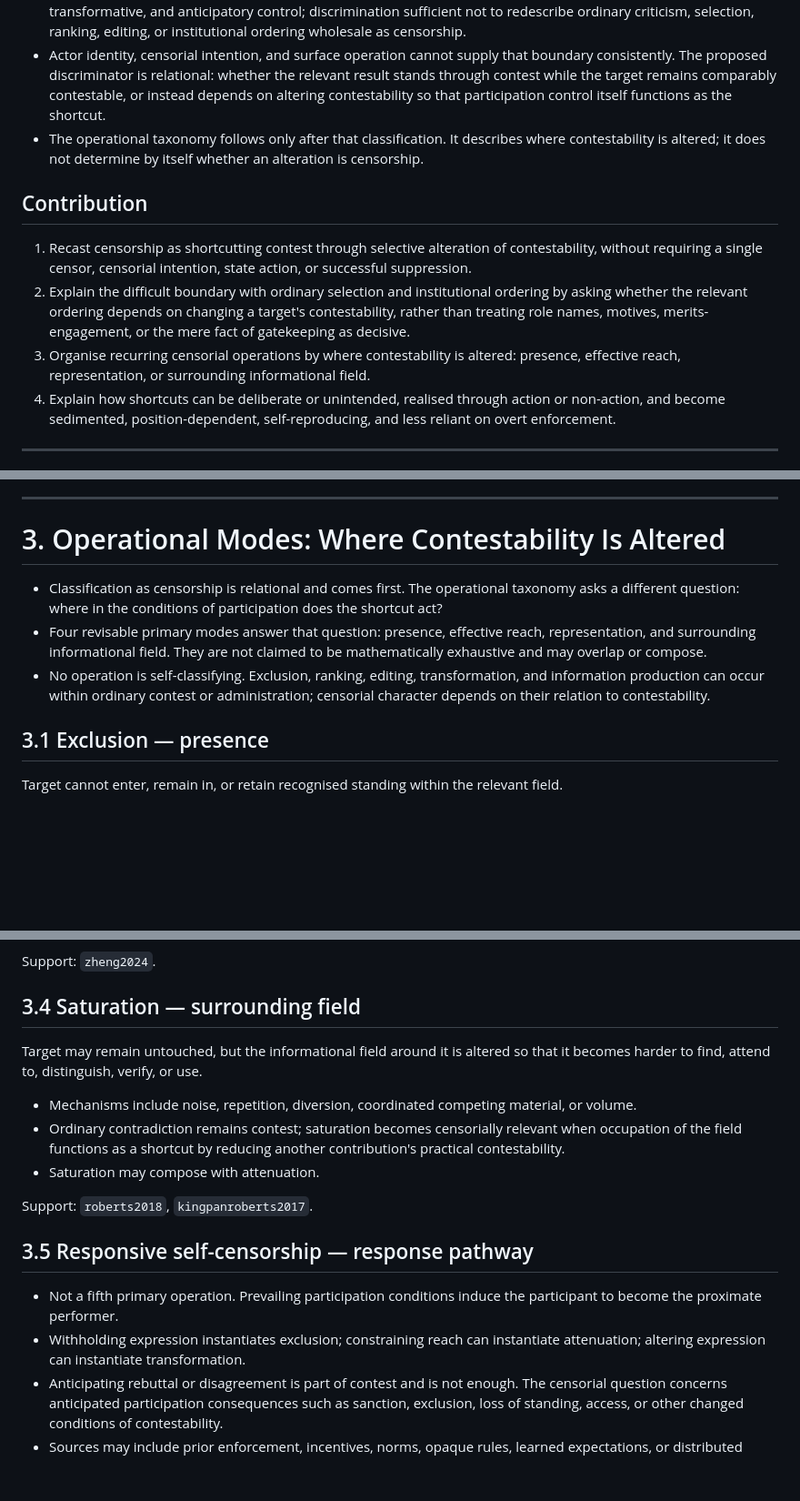
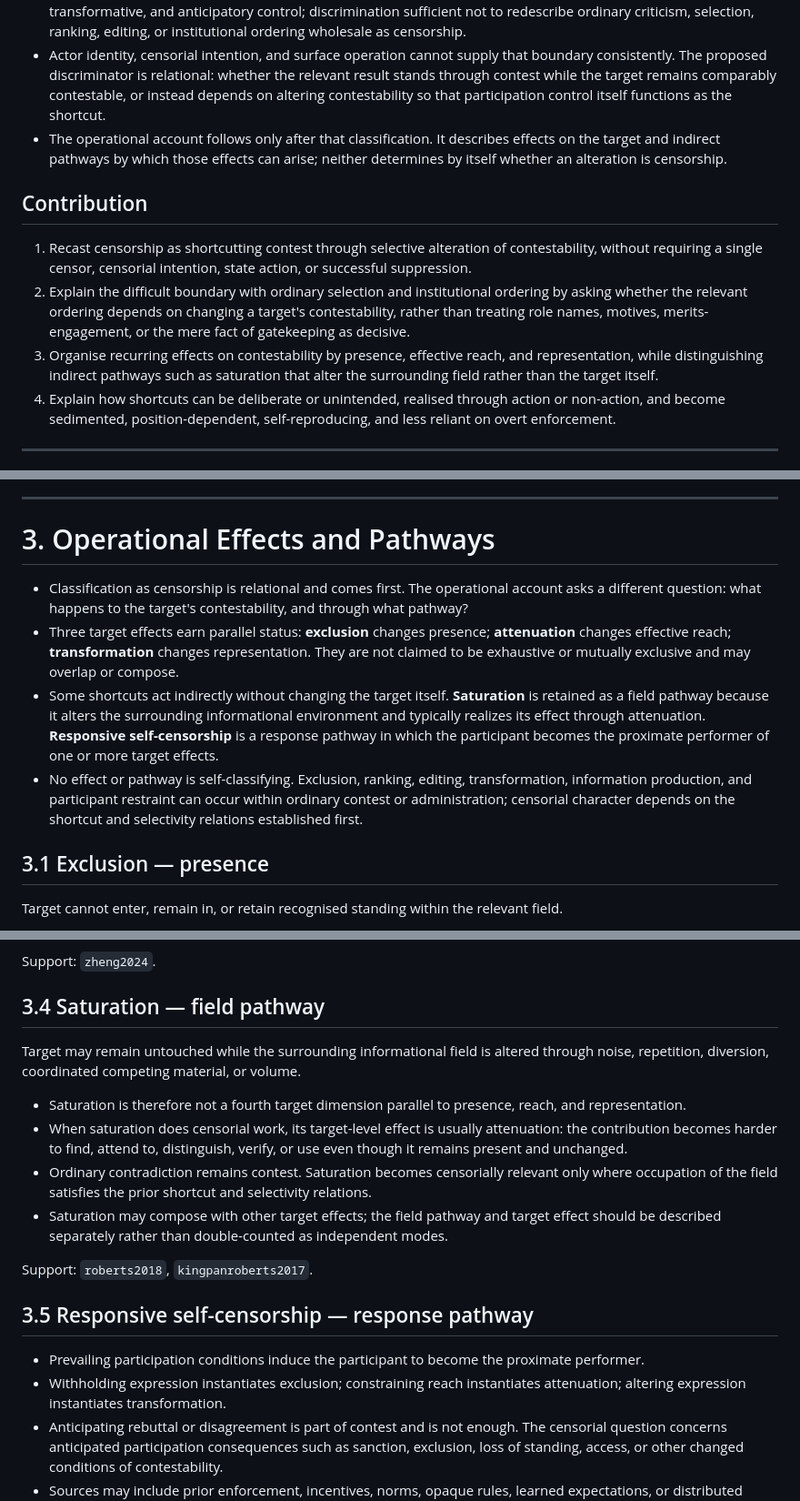
Before and after one commit to grantaj/censorship, a Markdown page: outline.md, 3 parts joined by grey strips. Shown at 91% size. Rendered like a GitHub page; blank space fills up the shorter version.

Commit message:
Re-derive operational taxonomy from stable foundation

```diff
--- a/outline.md
+++ b/outline.md
@@ -60,13 +60,13 @@ Conceptual hierarchy:
 - Access costs, diversion, burial, flooding, and visibility reduction show why altered contestability can matter without literal unavailability. Support: `roberts2018`, `gillespie2022`, `kingpanroberts2017`.
 - The account therefore needs two properties at once: breadth sufficient to capture indirect, distributed, transformative, and anticipatory control; discrimination sufficient not to redescribe ordinary criticism, selection, ranking, editing, or institutional ordering wholesale as censorship.
 - Actor identity, censorial intention, and surface operation cannot supply that boundary consistently. The proposed discriminator is relational: whether the relevant result stands through contest while the target remains comparably contestable, or instead depends on altering contestability so that participation control itself functions as the shortcut.
-- The operational taxonomy follows only after that classification. It describes where contestability is altered; it does not determine by itself whether an alteration is censorship.
+- The operational account follows only after that classification. It describes effects on the target and indirect pathways by which those effects can arise; neither determines by itself whether an alteration is censorship.
 
 ## Contribution
 
 1. Recast censorship as shortcutting contest through selective alteration of contestability, without requiring a single censor, censorial intention, state action, or successful suppression.
 2. Explain the difficult boundary with ordinary selection and institutional ordering by asking whether the relevant ordering depends on changing a target's contestability, rather than treating role names, motives, merits-engagement, or the mere fact of gatekeeping as decisive.
-3. Organise recurring censorial operations by where contestability is altered: presence, effective reach, representation, or surrounding informational field.
+3. Organise recurring effects on contestability by presence, effective reach, and representation, while distinguishing indirect pathways such as saturation that alter the surrounding field rather than the target itself.
 4. Explain how shortcuts can be deliberate or unintended, realised through action or non-action, and become sedimented, position-dependent, self-reproducing, and less reliant on overt enforcement.
 
 ---
@@ -127,11 +127,12 @@ Implications:
 
 ---
 
-# 3. Operational Modes: Where Contestability Is Altered
+# 3. Operational Effects and Pathways
 
-- Classification as censorship is relational and comes first. The operational taxonomy asks a different question: where in the conditions of participation does the shortcut act?
-- Four revisable primary modes answer that question: presence, effective reach, representation, and surrounding informational field. They are not claimed to be mathematically exhaustive and may overlap or compose.
-- No operation is self-classifying. Exclusion, ranking, editing, transformation, and information production can occur within ordinary contest or administration; censorial character depends on their relation to contestability.
+- Classification as censorship is relational and comes first. The operational account asks a different question: what happens to the target's contestability, and through what pathway?
+- Three target effects earn parallel status: **exclusion** changes presence; **attenuation** changes effective reach; **transformation** changes representation. They are not claimed to be exhaustive or mutually exclusive and may overlap or compose.
+- Some shortcuts act indirectly without changing the target itself. **Saturation** is retained as a field pathway because it alters the surrounding informational environment and typically realizes its effect through attenuation. **Responsive self-censorship** is a response pathway in which the participant becomes the proximate performer of one or more target effects.
+- No effect or pathway is self-classifying. Exclusion, ranking, editing, transformation, information production, and participant restraint can occur within ordinary contest or administration; censorial character depends on the shortcut and selectivity relations established first.
 
 ## 3.1 Exclusion — presence
 
@@ -162,20 +163,21 @@ What participates is altered while retaining or replacing continuity with the ta
 
 Support: `zheng2024`.
 
-## 3.4 Saturation — surrounding field
+## 3.4 Saturation — field pathway
 
-Target may remain untouched, but the informational field around it is altered so that it becomes harder to find, attend to, distinguish, verify, or use.
+Target may remain untouched while the surrounding informational field is altered through noise, repetition, diversion, coordinated competing material, or volume.
 
-- Mechanisms include noise, repetition, diversion, coordinated competing material, or volume.
-- Ordinary contradiction remains contest; saturation becomes censorially relevant when occupation of the field functions as a shortcut by reducing another contribution's practical contestability.
-- Saturation may compose with attenuation.
+- Saturation is therefore not a fourth target dimension parallel to presence, reach, and representation.
+- When saturation does censorial work, its target-level effect is usually attenuation: the contribution becomes harder to find, attend to, distinguish, verify, or use even though it remains present and unchanged.
+- Ordinary contradiction remains contest. Saturation becomes censorially relevant only where occupation of the field satisfies the prior shortcut and selectivity relations.
+- Saturation may compose with other target effects; the field pathway and target effect should be described separately rather than double-counted as independent modes.
 
 Support: `roberts2018`, `kingpanroberts2017`.
 
 ## 3.5 Responsive self-censorship — response pathway
 
-- Not a fifth primary operation. Prevailing participation conditions induce the participant to become the proximate performer.
-- Withholding expression instantiates exclusion; constraining reach can instantiate attenuation; altering expression can instantiate transformation.
+- Prevailing participation conditions induce the participant to become the proximate performer.
+- Withholding expression instantiates exclusion; constraining reach instantiates attenuation; altering expression instantiates transformation.
 - Anticipating rebuttal or disagreement is part of contest and is not enough. The censorial question concerns anticipated participation consequences such as sanction, exclusion, loss of standing, access, or other changed conditions of contestability.
 - Sources may include prior enforcement, incentives, norms, opaque rules, learned expectations, or distributed social cues; no conscious inducing agent required.
 - Preference falsification and ordinary private restraint are related but not automatically censorial.
```
Also changed, not shown: other parts of outline.md (+5 -5 lines).
